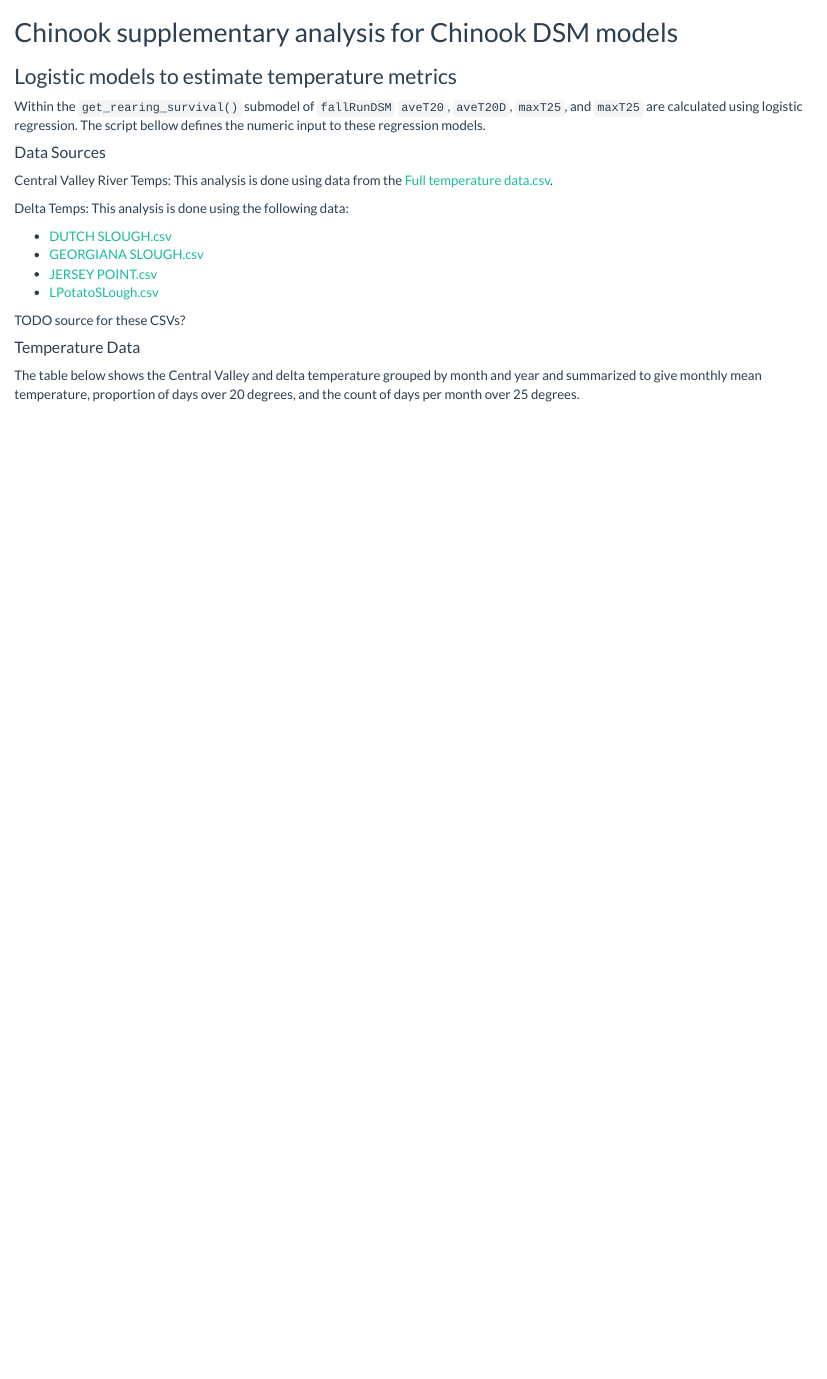
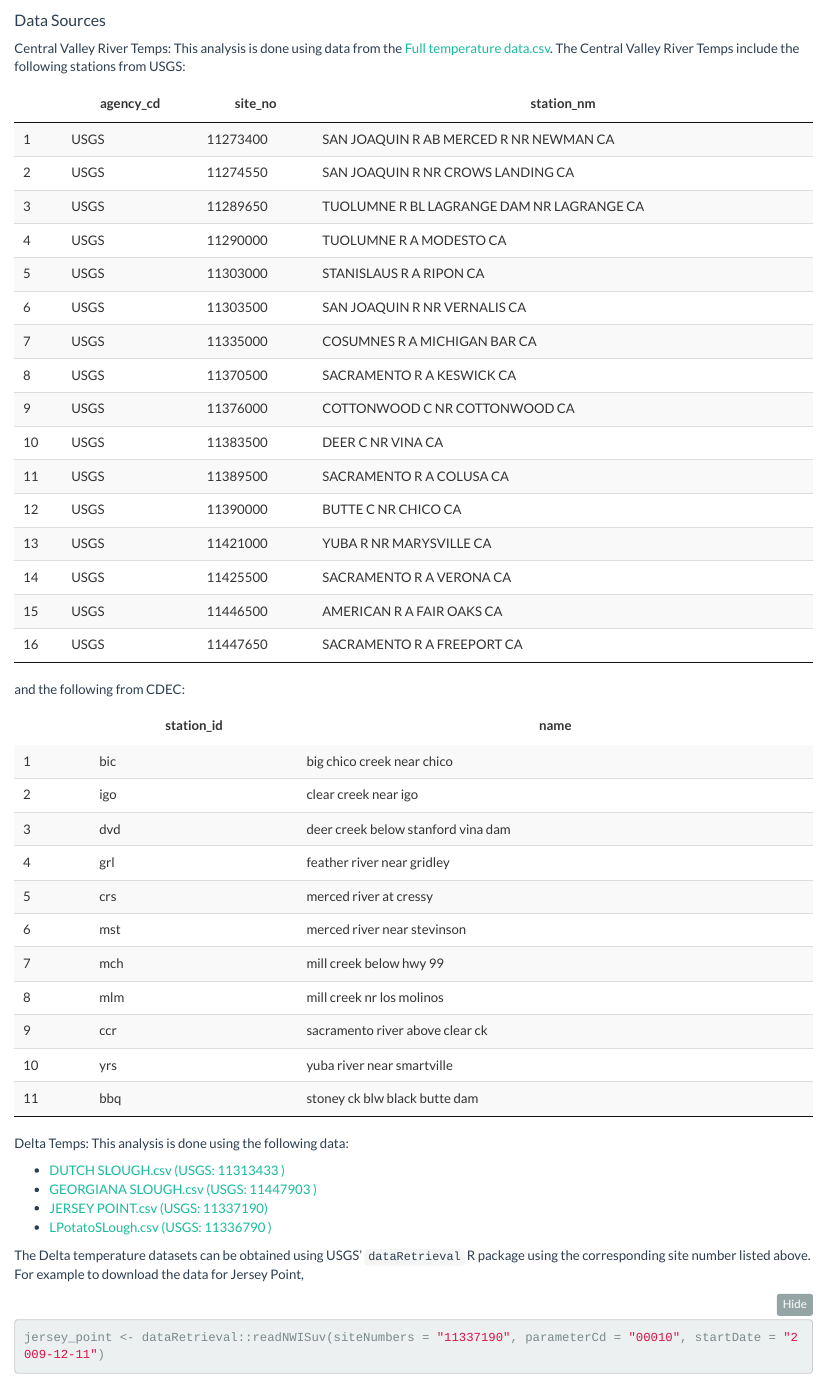
Before and after one commit to CVPIA-OSC/fallRunDSM, an R Markdown document (vignettes/temperature-model.Rmd): the page in a window 1100 px wide, from 60 px down before the commit and from 260 px down after it. Rendered offline with R 4.5, knitr and Pandoc, with nearby package versions; folded parts are opened; some code elsewhere in the file could not run offline.

Commit message:
adds tables of stations used in the temperature data

````diff
--- a/vignettes/temperature-model.Rmd
+++ b/vignettes/temperature-model.Rmd
@@ -6,8 +6,10 @@ output:
     code_folding: hide
 vignette: >
   %\VignetteIndexEntry{temperature-model}
+  %\VignetteEncoding{UTF-8}
   %\VignetteEngine{knitr::rmarkdown}
-  %\VignetteEncoding{UTF-8}
+editor_options:
+  chunk_output_type: console
 ---
 
 ```{r setup, include=FALSE}
@@ -27,25 +29,69 @@ library(gridExtra)
 
 ### Logistic models to estimate temperature metrics
 
-Within the `get_rearing_survival()` submodel of `fallRunDSM` `aveT20`, `aveT20D`, `maxT25`, and `maxT25` are calculated using logistic regression. The script bellow defines the numeric input to these regression models.
+Within the `get_rearing_survival()` submodel of the DSM, `aveT20`, `aveT20D`, `maxT25`, and `maxT25D` are defined as
+inverse logit models whose inputs are monthly stream temperatures. The purpose for these models are to provide a sub monthly metric derived from monthly data, these metrics are needed to calcualte survival probabilities. The script bellow outlines the parameterization process of these models.
 
 #### Data Sources
 
 Central Valley River Temps:
 This analysis is done using data from the [Full temperature data.csv](https://dsm-docs.s3-us-west-2.amazonaws.com/temperature_modeling/Full+temperature+data.csv).
+The Central Valley River Temps include the following stations from USGS:
+
+```{r}
+d <- structure(list(agency_cd = c("USGS", "USGS", "USGS", "USGS",
+"USGS", "USGS", "USGS", "USGS", "USGS", "USGS", "USGS", "USGS",
+"USGS", "USGS", "USGS", "USGS"), site_no = c("11273400", "11274550",
+"11289650", "11290000", "11303000", "11303500", "11335000", "11370500",
+"11376000", "11383500", "11389500", "11390000", "11421000", "11425500",
+"11446500", "11447650"), station_nm = c("SAN JOAQUIN R AB MERCED R NR NEWMAN CA",
+"SAN JOAQUIN R NR CROWS LANDING CA", "TUOLUMNE R BL LAGRANGE DAM NR LAGRANGE CA",
+"TUOLUMNE R A MODESTO CA", "STANISLAUS R A RIPON CA", "SAN JOAQUIN R NR VERNALIS CA",
+"COSUMNES R A MICHIGAN BAR CA", "SACRAMENTO R A KESWICK CA",
+"COTTONWOOD C NR COTTONWOOD CA", "DEER C NR VINA CA", "SACRAMENTO R A COLUSA CA",
+"BUTTE C NR CHICO CA", "YUBA R NR MARYSVILLE CA", "SACRAMENTO R A VERONA CA",
+"AMERICAN R A FAIR OAKS CA", "SACRAMENTO R A FREEPORT CA")), class = "data.frame", row.names = c(NA,
+-16L))
+
+datatable(d, options = list(dom = 't', pageLength = 20))
+```
+
+and the following from CDEC:
+
+
+```{r}
+d <- structure(list(station_id = c("bic", "igo", "dvd", "grl", "crs",
+                                   "mst", "mch", "mlm", "ccr", "yrs", "bbq"), name = c("big chico creek near chico",
+                                                                                       "clear creek near igo", "deer creek below stanford vina dam",
+                                                                                       "feather river near gridley", "merced river at cressy", "merced river near stevinson",
+                                                                                       "mill creek below hwy 99", "mill creek nr los molinos", "sacramento river above clear ck",
+                                                                                       "yuba river near smartville", "stoney ck blw black butte dam"
+                                   )), row.names = c(NA, -11L), class = c("tbl_df", "tbl", "data.frame"
+                                   ))
+
+datatable(d, options = list(dom = 't', pageLength = 20))
+```
 
 Delta Temps:
 This analysis is done using the following data:
 
-* [DUTCH SLOUGH.csv](https://dsm-docs.s3-us-west-2.amazonaws.com/temperature_modeling/DUTCH+SLOUGH.csv)
-* [GEORGIANA SLOUGH.csv](https://dsm-docs.s3-us-west-2.amazonaws.com/temperature_modeling/GEORGIANA+SLOUGH.csv)
-* [JERSEY POINT.csv](https://dsm-docs.s3-us-west-2.amazonaws.com/temperature_modeling/JERSEY+POINT.csv)
-* [LPotatoSLough.csv](https://dsm-docs.s3-us-west-2.amazonaws.com/temperature_modeling/LPotatoSlough.csv)
+* [DUTCH SLOUGH.csv (USGS: 11313433 )](https://dsm-docs.s3-us-west-2.amazonaws.com/temperature_modeling/DUTCH+SLOUGH.csv)
+* [GEORGIANA SLOUGH.csv (USGS: 11447903 )](https://dsm-docs.s3-us-west-2.amazonaws.com/temperature_modeling/GEORGIANA+SLOUGH.csv)
+* [JERSEY POINT.csv (USGS: 11337190)](https://dsm-docs.s3-us-west-2.amazonaws.com/temperature_modeling/JERSEY+POINT.csv)
+* [LPotatoSLough.csv (USGS: 11336790 )](https://dsm-docs.s3-us-west-2.amazonaws.com/temperature_modeling/LPotatoSlough.csv)
 
-TODO source for these CSVs?
+The Delta temperature datasets can be obtained using USGS' `dataRetrieval` R package using the corresponding
+site number listed above. For example to download the data for Jersey Point,
+
+```r
+jersey_point <- dataRetrieval::readNWISuv(siteNumbers = "11337190", parameterCd = "00010", startDate = "2009-12-11")
+```
+
 
 #### Temperature Data
-The table below shows the Central Valley and delta temperature grouped by month and year and summarized to give monthly mean temperature, proportion of days over 20 degrees, and the count of days per month over 25 degrees.
+
+The table below shows the Central Valley and delta temperatures grouped by month and year and summarized to give monthly mean temperature, proportion of days over 20 degrees, and the count of days per month over 25 degrees.
+
 ```{r}
 full_temp_data <- read_csv(system.file("extdata", "temperature-data", "Full temperature data.csv",
                            package = "fallRunDSM", mustWork = TRUE)) %>%
````
Also changed, not shown: vignettes/temperature-model.Rmd (1 more changed lines).
